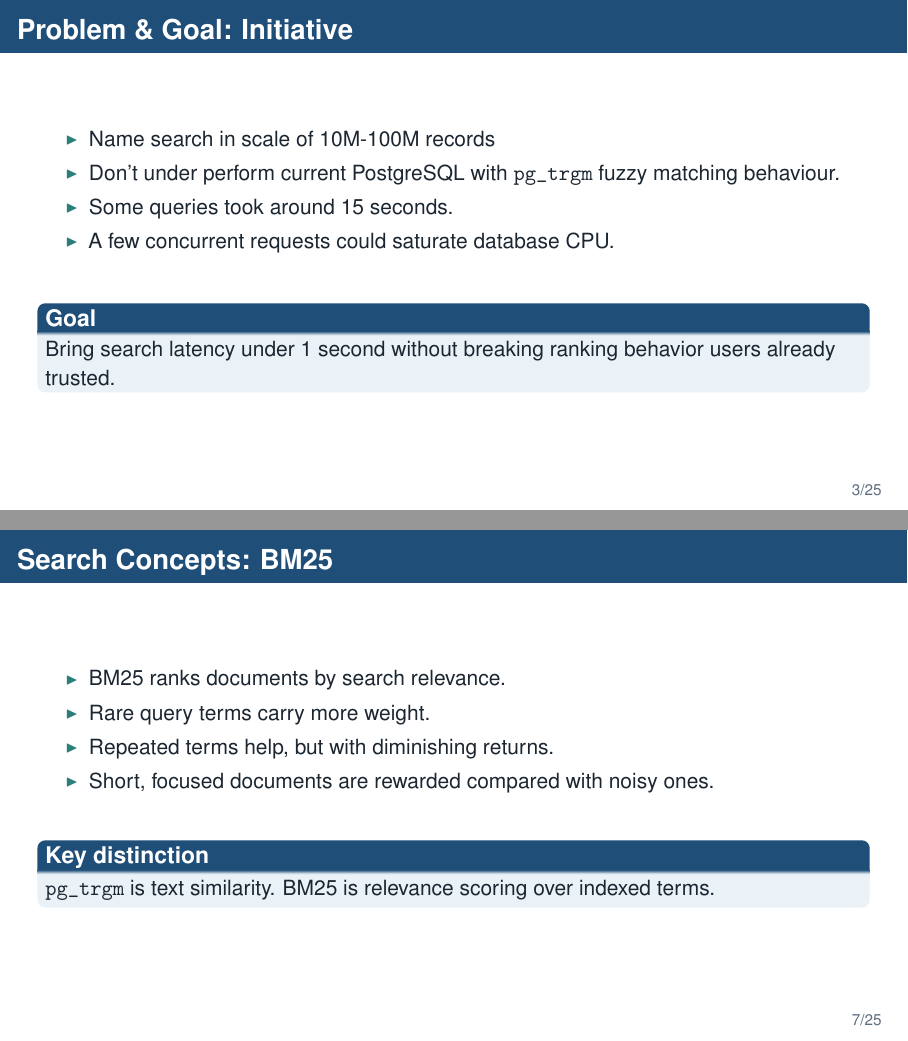
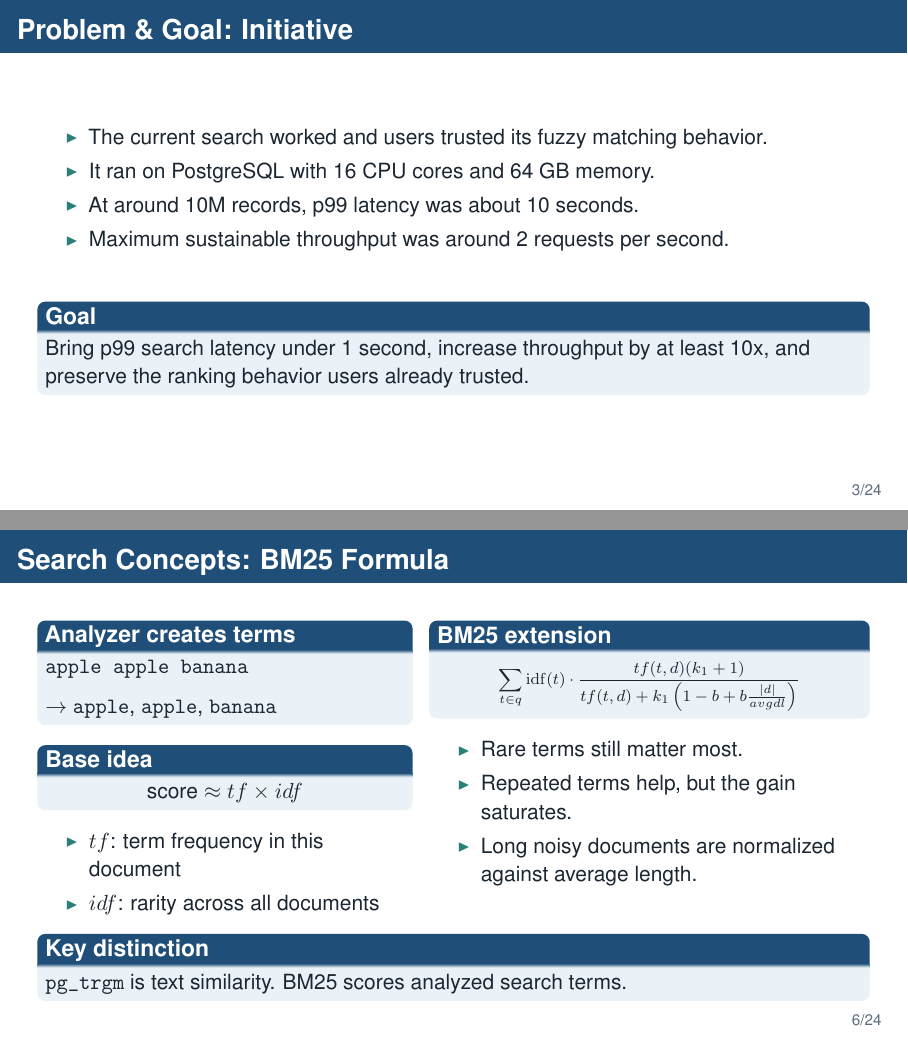
Before and after one commit to amir-h-rassafi/presentation, LaTeX slides (presentations/search-migration/main.tex): pages 3 and 7 of 25 before the commit and pages 3 and 6 of 24 after it, joined at a grey line. Compiled offline with pdfLaTeX.

Commit message:
Refine search migration concepts

```diff
--- a/presentations/search-migration/main.tex
+++ b/presentations/search-migration/main.tex
@@ -71,15 +71,15 @@
 \begin{frame}{Problem \& Goal: Initiative}
   \hypertarget{sec:problem}{}
   \begin{itemize}
-    \item Name search in scale of 10M-100M records
-    \item Don't under perform current PostgreSQL with \texttt{pg\_trgm} fuzzy matching behaviour.
-    \item Some queries took around 15 seconds.
-    \item A few concurrent requests could saturate database CPU.
+    \item The current search worked and users trusted its fuzzy matching behavior.
+    \item It ran on PostgreSQL with 16 CPU cores and 64 GB memory.
+    \item At around 10M records, p99 latency was about 10 seconds.
+    \item Maximum sustainable throughput was around 2 requests per second.
   \end{itemize}
 
   \vspace{0.5cm}
   \begin{block}{Goal}
-    Bring search latency under 1 second without breaking ranking behavior users already trusted.
+    Bring p99 search latency under 1 second, increase throughput by at least 10x, and preserve the ranking behavior users already trusted.
   \end{block}
 \end{frame}
 
@@ -111,2 +142,8 @@
 \end{frame}
 
+\begin{frame}{Search Concepts: BM25 Formula}
+  \begin{columns}[T,totalwidth=\textwidth]
+    \column{0.44\textwidth}
+      \begin{block}{Analyzer creates terms}
+        \texttt{apple apple banana}\\[0.2cm]
+        $\rightarrow$ \texttt{apple}, \texttt{apple}, \texttt{banana}
@@ -119,9 +150,29 @@
       \end{block}
 
-    \column{0.48\textwidth}
-      \begin{block}{Unique fragments}
+      \begin{block}{Base idea}
         \centering
-        \Large 9
+        $\text{score} \approx tf \times idf$
       \end{block}
+
+      \begin{itemize}
+        \item $tf$: term frequency in this document
+        \item $idf$: rarity across all documents
+      \end{itemize}
+
+    \column{0.52\textwidth}
+      \begin{block}{BM25 extension}
+        \scriptsize
+        \[
+          \sum_{t \in q} \operatorname{idf}(t) \cdot
+          \frac{tf(t,d)(k_1 + 1)}
+          {tf(t,d) + k_1\left(1 - b + b\frac{|d|}{avgdl}\right)}
+        \]
+      \end{block}
+
+      \begin{itemize}
+        \item Rare terms still matter most.
+        \item Repeated terms help, but the gain saturates.
+        \item Long noisy documents are normalized against average length.
+      \end{itemize}
   \end{columns}
 
@@ -136,14 +179,6 @@
-\begin{frame}{Search Concepts: BM25}
-  \begin{itemize}
-    \item BM25 ranks documents by search relevance.
-    \item Rare query terms carry more weight.
-    \item Repeated terms help, but with diminishing returns.
-    \item Short, focused documents are rewarded compared with noisy ones.
-  \end{itemize}
-
-  \vspace{0.45cm}
+  \vspace{0.05cm}
   \begin{block}{Key distinction}
-    \texttt{pg\_trgm} is text similarity. BM25 is relevance scoring over indexed terms.
+    \texttt{pg\_trgm} is text similarity. BM25 scores analyzed search terms.
   \end{block}
 \end{frame}
 
```
Also changed, not shown: presentations/search-migration/main.tex (84 more changed lines). Lines whose indentation alone changed are shown as unchanged.
